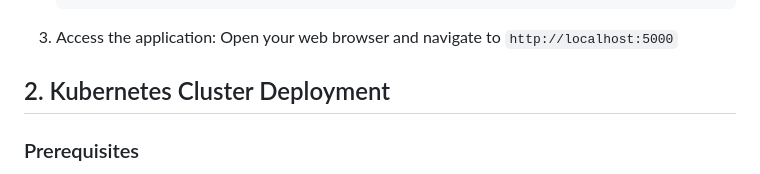
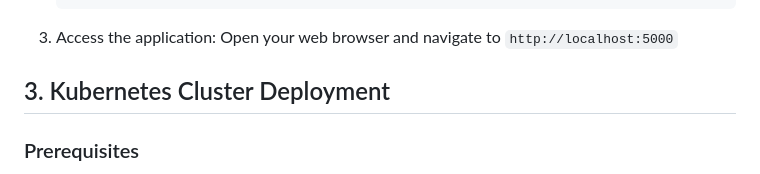
Before and after one commit to shubha21m/FlaskAlert-Monitor, a Markdown page: README.md, the part around the change. GitHub-like rendering.

```diff
--- a/README.md
+++ b/README.md
@@ -45,7 +45,7 @@ This README provides instructions for deploying the FlaskAlert Monitor applicati
 3. Access the application:
    Open your web browser and navigate to `http://localhost:5000`
 
-## 2. Kubernetes Cluster Deployment
+## 3. Kubernetes Cluster Deployment
 
 ### Prerequisites
 - Kubernetes cluster set up (e.g., minikube, AWS EKS)
```
